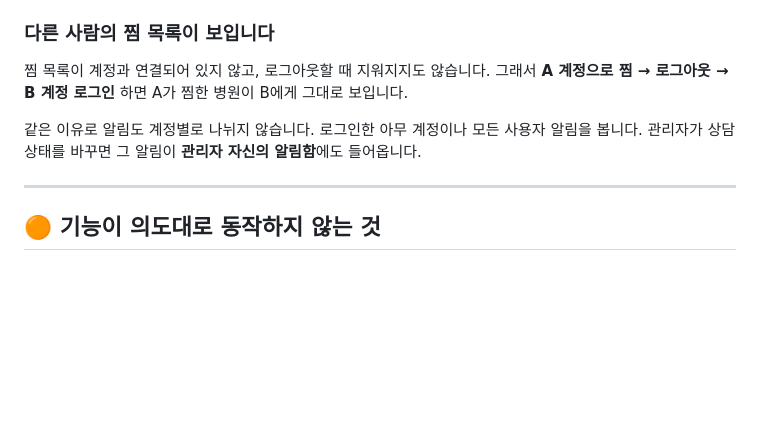
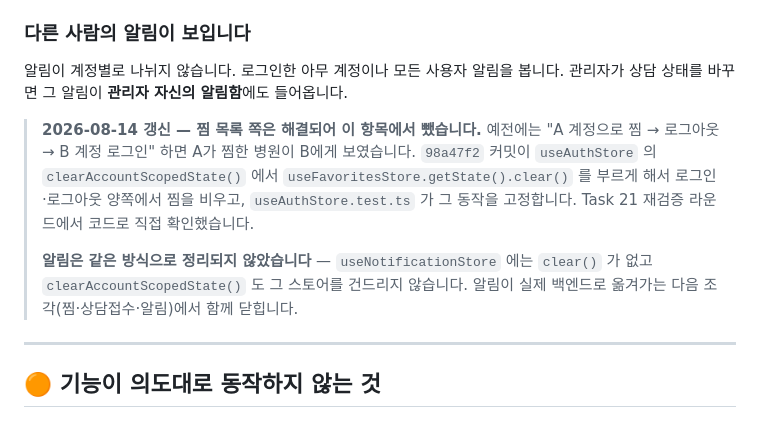
Before and after one commit to deokho12/my-homework, a Markdown page: docs/features/known-issues.md, the part around the change. GitHub-like rendering; blank space fills up the shorter version.

Commit message:
docs: narrow the cross-account leak entry to notifications only
찜 목록 쪽은 98a47f2 에서 이미 해결됐다 — clearAccountScopedState() 가 로그인·
로그아웃 양쪽에서 useFavoritesStore.clear() 를 부르고 useAuthStore.test.ts 가
그것을 고정한다. 문서만 그 사실을 따라오지 못했다.

알림은 아직 계정별로 나뉘지 않는다(useNotificationStore 에 clear() 가 없다).
그 절반은 남기고, 어느 조각에서 닫히는지 적었다.

Co-Authored-By: Claude Opus 5 (1M context) <noreply@anthropic.com>

```diff
--- a/docs/features/known-issues.md
+++ b/docs/features/known-issues.md
@@ -27,11 +27,19 @@
 > 않습니다 — 남아 있던 예전 목 인증의 평문 비밀번호는 `purgeLegacyMockAuthStorage()` 가
 > 부팅 시점에 지웁니다.
 
-### 다른 사람의 찜 목록이 보입니다
+### 다른 사람의 알림이 보입니다
 
-찜 목록이 계정과 연결되어 있지 않고, 로그아웃할 때 지워지지도 않습니다. 그래서 **A 계정으로 찜 → 로그아웃 → B 계정 로그인** 하면 A가 찜한 병원이 B에게 그대로 보입니다.
+알림이 계정별로 나뉘지 않습니다. 로그인한 아무 계정이나 모든 사용자 알림을 봅니다. 관리자가 상담 상태를 바꾸면 그 알림이 **관리자 자신의 알림함**에도 들어옵니다.
 
-같은 이유로 알림도 계정별로 나뉘지 않습니다. 로그인한 아무 계정이나 모든 사용자 알림을 봅니다. 관리자가 상담 상태를 바꾸면 그 알림이 **관리자 자신의 알림함**에도 들어옵니다.
+> **2026-08-14 갱신 — 찜 목록 쪽은 해결되어 이 항목에서 뺐습니다.** 예전에는 "A 계정으로 찜 →
+> 로그아웃 → B 계정 로그인" 하면 A가 찜한 병원이 B에게 보였습니다. `98a47f2` 커밋이
+> `useAuthStore` 의 `clearAccountScopedState()` 에서 `useFavoritesStore.getState().clear()` 를
+> 부르게 해서 로그인·로그아웃 양쪽에서 찜을 비우고, `useAuthStore.test.ts` 가 그 동작을
+> 고정합니다. Task 21 재검증 라운드에서 코드로 직접 확인했습니다.
+>
+> **알림은 같은 방식으로 정리되지 않았습니다** — `useNotificationStore` 에는 `clear()` 가 없고
+> `clearAccountScopedState()` 도 그 스토어를 건드리지 않습니다. 알림이 실제 백엔드로 옮겨가는
+> 다음 조각(찜·상담접수·알림)에서 함께 닫힙니다.
 
 ---
 
```
